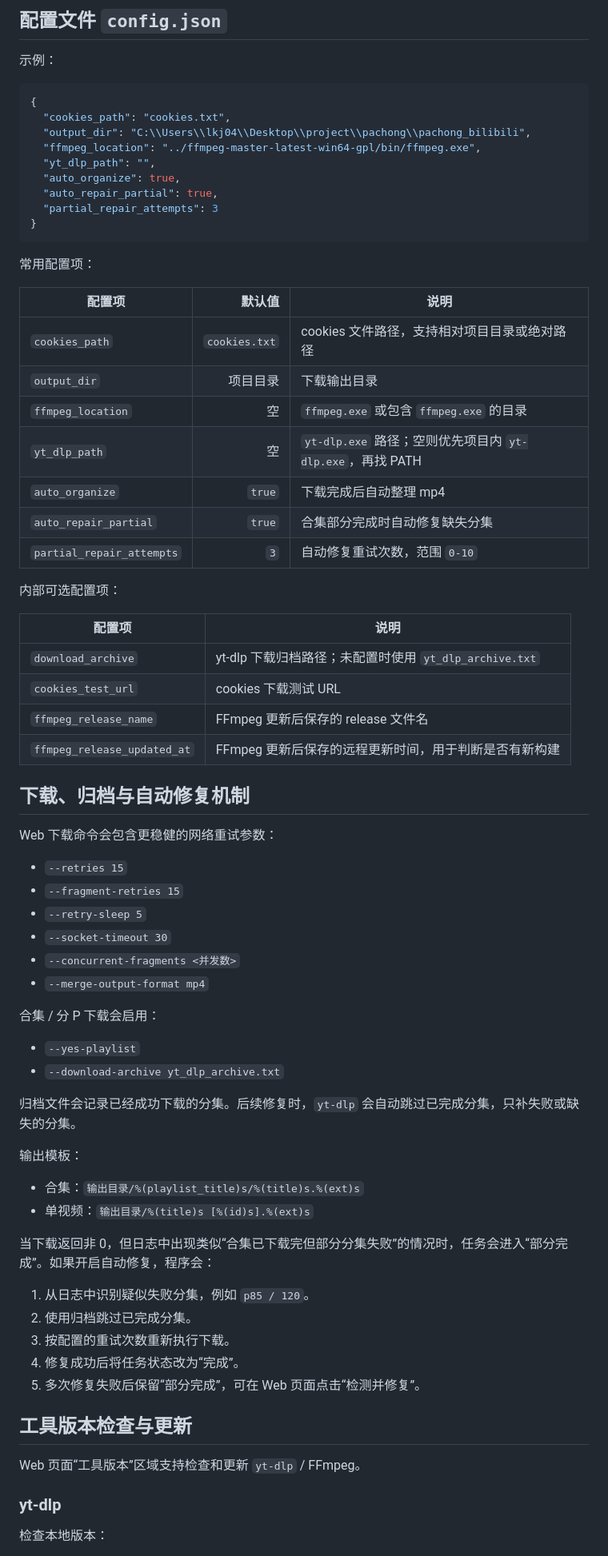
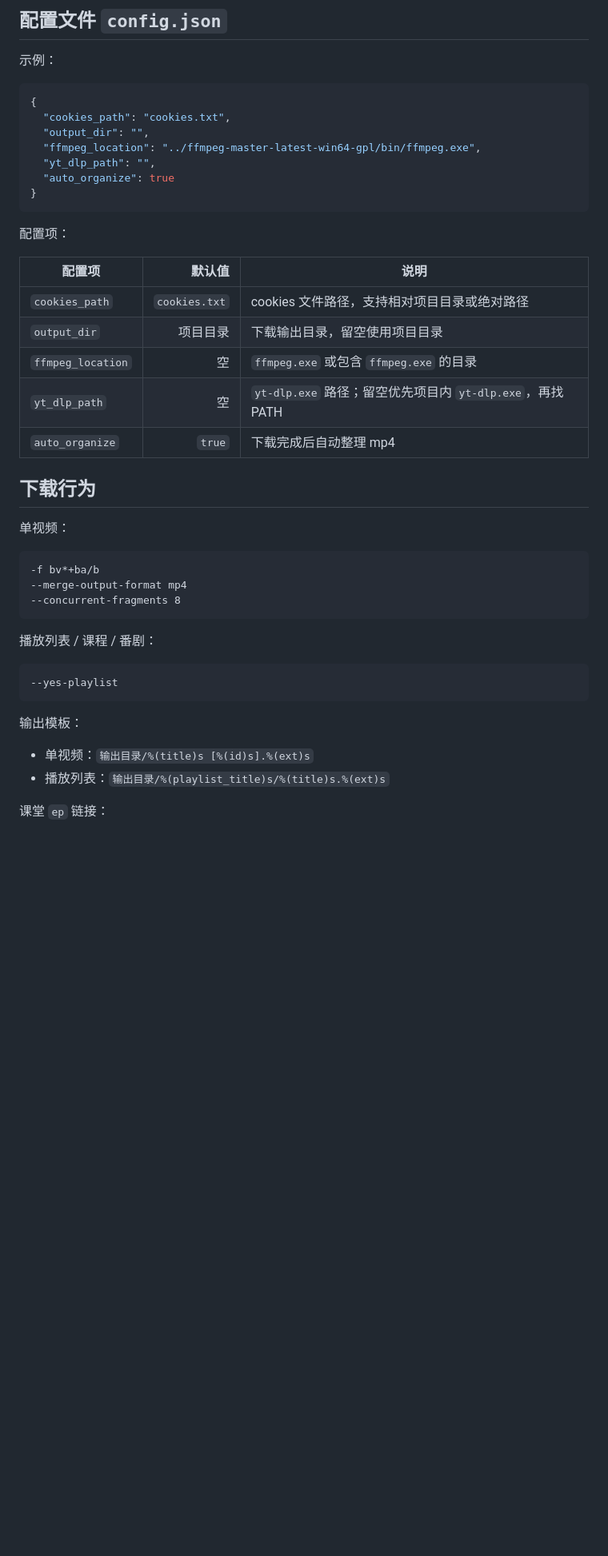
Before and after one commit to lkj0417/pachong_bilibili, a Markdown page: README.md, the part around one of its changes. Shown at 80% size. Drawn GitHub-style; blank space fills up the shorter version.

````diff
--- a/README.md
+++ b/README.md
@@ -160,72 +147,43 @@ http://127.0.0.1:5000/
 ```json
 {
   "cookies_path": "cookies.txt",
-  "output_dir": "C:\\Users\\lkj04\\Desktop\\project\\pachong\\pachong_bilibili",
+  "output_dir": "",
   "ffmpeg_location": "../ffmpeg-master-latest-win64-gpl/bin/ffmpeg.exe",
   "yt_dlp_path": "",
-  "auto_organize": true,
-  "auto_repair_partial": true,
-  "partial_repair_attempts": 3
+  "auto_organize": true
 }
 ```
 
-常用配置项：
+配置项：
 
 | 配置项 | 默认值 | 说明 |
 |---|---:|---|
 | `cookies_path` | `cookies.txt` | cookies 文件路径，支持相对项目目录或绝对路径 |
-| `output_dir` | 项目目录 | 下载输出目录 |
+| `output_dir` | 项目目录 | 下载输出目录，留空使用项目目录 |
 | `ffmpeg_location` | 空 | `ffmpeg.exe` 或包含 `ffmpeg.exe` 的目录 |
-| `yt_dlp_path` | 空 | `yt-dlp.exe` 路径；空则优先项目内 `yt-dlp.exe`，再找 PATH |
+| `yt_dlp_path` | 空 | `yt-dlp.exe` 路径；留空优先项目内 `yt-dlp.exe`，再找 PATH |
 | `auto_organize` | `true` | 下载完成后自动整理 mp4 |
-| `auto_repair_partial` | `true` | 合集部分完成时自动修复缺失分集 |
-| `partial_repair_attempts` | `3` | 自动修复重试次数，范围 `0-10` |
 
-内部可选配置项：
+## 下载行为
 
-| 配置项 | 说明 |
-|---|---|
-| `download_archive` | yt-dlp 下载归档路径；未配置时使用 `yt_dlp_archive.txt` |
-| `cookies_test_url` | cookies 下载测试 URL |
-| `ffmpeg_release_name` | FFmpeg 更新后保存的 release 文件名 |
-| `ffmpeg_release_updated_at` | FFmpeg 更新后保存的远程更新时间，用于判断是否有新构建 |
+单视频：
 
-## 下载、归档与自动修复机制
+```text
+-f bv*+ba/b
+--merge-output-format mp4
+--concurrent-fragments 8
+```
 
-Web 下载命令会包含更稳健的网络重试参数：
+播放列表 / 课程 / 番剧：
 
-- `--retries 15`
-- `--fragment-retries 15`
-- `--retry-sleep 5`
-- `--socket-timeout 30`
-- `--concurrent-fragments <并发数>`
-- `--merge-output-format mp4`
-
-合集 / 分 P 下载会启用：
-
-- `--yes-playlist`
-- `--download-archive yt_dlp_archive.txt`
-
-归档文件会记录已经成功下载的分集。后续修复时，`yt-dlp` 会自动跳过已完成分集，只补失败或缺失的分集。
+```text
+--yes-playlist
+```
 
 输出模板：
 
-- 合集：`输出目录/%(playlist_title)s/%(title)s.%(ext)s`
 - 单视频：`输出目录/%(title)s [%(id)s].%(ext)s`
+- 播放列表：`输出目录/%(playlist_title)s/%(title)s.%(ext)s`
 
-当下载返回非 0，但日志中出现类似“合集已下载完但部分分集失败”的情况时，任务会进入“部分完成”。如果开启自动修复，程序会：
+课堂 `ep` 链接：
 
-1. 从日志中识别疑似失败分集，例如 `p85 / 120`。
-2. 使用归档跳过已完成分集。
-3. 按配置的重试次数重新执行下载。
-4. 修复成功后将任务状态改为“完成”。
-5. 多次修复失败后保留“部分完成”，可在 Web 页面点击“检测并修复”。
-
-## 工具版本检查与更新
-
-Web 页面“工具版本”区域支持检查和更新 `yt-dlp` / FFmpeg。
-
-### yt-dlp
-
-检查本地版本：
-
````
Also changed, not shown: other parts of README.md (+108 -152 lines).
